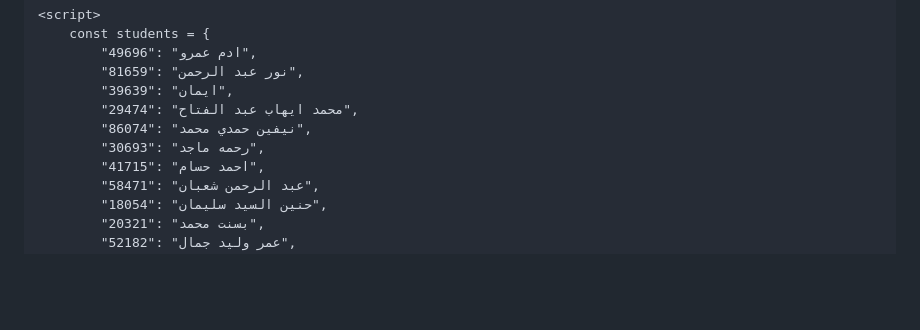
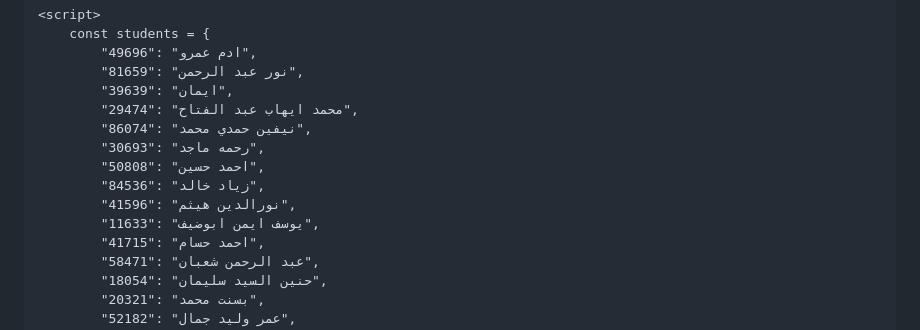
Before and after one commit to eng-Mora/student_code, a Markdown page: README.md, the part around the change. Rendered like a GitHub page; blank space fills up the shorter version.

```diff
--- a/README.md
+++ b/README.md
@@ -74,6 +74,10 @@
             "29474": "محمد ايهاب عبد الفتاح",
             "86074": "نيفين حمدي محمد",
             "30693": "رحمه ماجد",
+            "50808": "احمد حسين",
+            "84536": "زياد خالد",
+            "41596": "نورالدين هيثم",
+            "11633": "يوسف ايمن ابوضيف",
             "41715": "احمد حسام",
             "58471": "عبد الرحمن شعبان",
             "18054": "حنين السيد سليمان",
```
